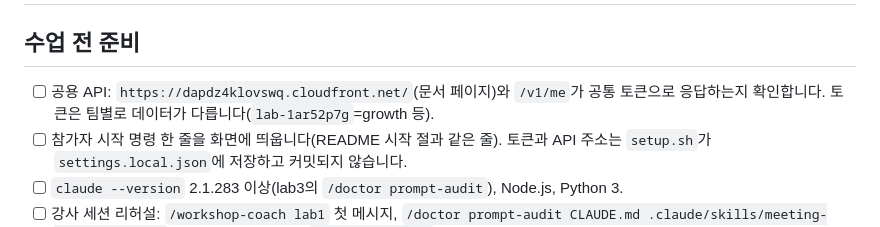
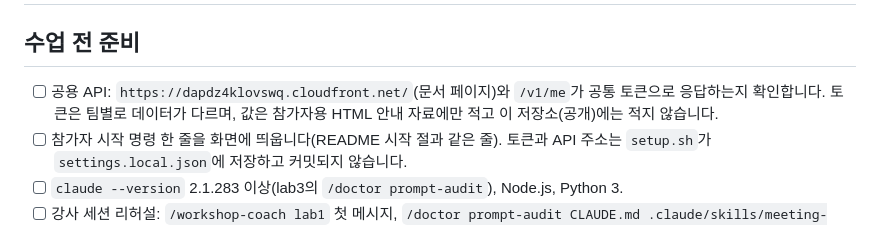
Before and after one commit to jychoe-init/claudecode-workshop, a Markdown page: superlab/docs/instructor-notes.md, the part around the change. Rendered like a GitHub page.

```diff
--- a/superlab/docs/instructor-notes.md
+++ b/superlab/docs/instructor-notes.md
@@ -2,7 +2,7 @@
 
 ## 수업 전 준비
 
-- [ ] 공용 API: `https://dapdz4klovswq.cloudfront.net/`(문서 페이지)와 `/v1/me`가 공통 토큰으로 응답하는지 확인합니다. 토큰은 팀별로 데이터가 다릅니다(`lab-1ar52p7g`=growth 등).
+- [ ] 공용 API: `https://dapdz4klovswq.cloudfront.net/`(문서 페이지)와 `/v1/me`가 공통 토큰으로 응답하는지 확인합니다. 토큰은 팀별로 데이터가 다르며, 값은 참가자용 HTML 안내 자료에만 적고 이 저장소(공개)에는 적지 않습니다.
 - [ ] 참가자 시작 명령 한 줄을 화면에 띄웁니다(README 시작 절과 같은 줄). 토큰과 API 주소는 `setup.sh`가 `settings.local.json`에 저장하고 커밋되지 않습니다.
 - [ ] `claude --version` 2.1.283 이상(lab3의 `/doctor prompt-audit`), Node.js, Python 3.
 - [ ] 강사 세션 리허설: `/workshop-coach lab1` 첫 메시지, `/doctor prompt-audit CLAUDE.md .claude/skills/meeting-notes/SKILL.md`(약 3분, 영어 보고서), `tools/hr_mcp.py` 시연(조회는 바로, 신청은 승인 창).
```
Also changed, not shown: superlab/README.md (+3 -3 lines).
